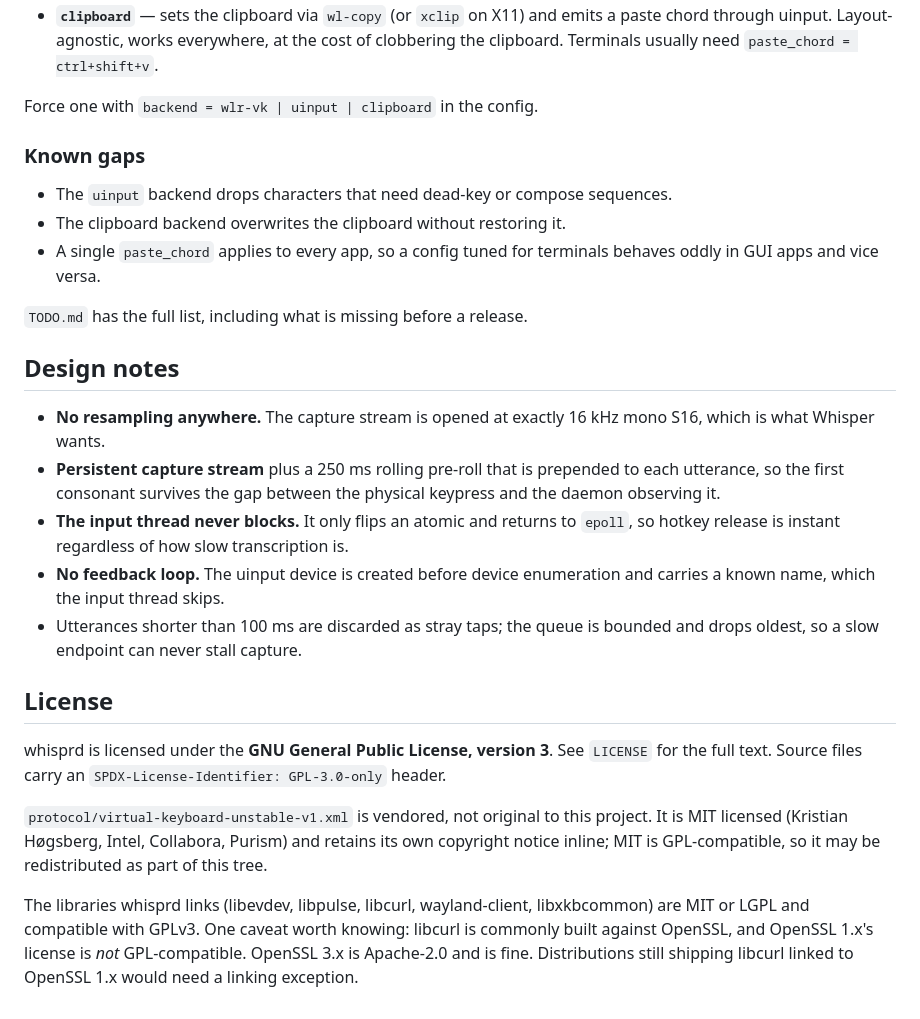
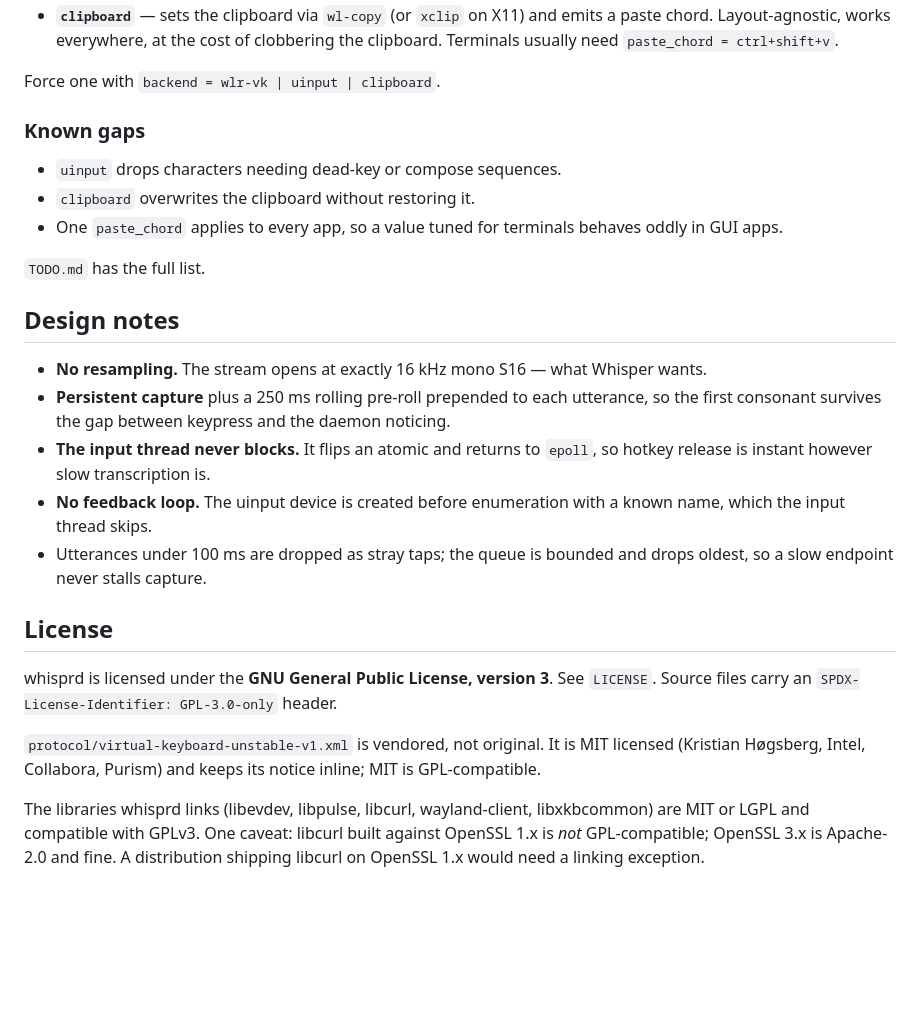
Before and after one commit to ajr-khll/linux-transcription, a Markdown page: README.md, the part around one of its changes. GitHub-like rendering; blank space fills up the shorter version.

```diff
--- a/README.md
+++ b/README.md
@@ -183,45 +178,40 @@ Auto-detection picks the first backend that works, preferring direct typing:
 - **`clipboard`** — sets the clipboard via `wl-copy` (or `xclip` on X11) and emits a
-  paste chord through uinput. Layout-agnostic, works everywhere, at the cost of
-  clobbering the clipboard. Terminals usually need `paste_chord = ctrl+shift+v`.
+  paste chord. Layout-agnostic, works everywhere, at the cost of clobbering the
+  clipboard. Terminals usually need `paste_chord = ctrl+shift+v`.
 
-Force one with `backend = wlr-vk | uinput | clipboard` in the config.
+Force one with `backend = wlr-vk | uinput | clipboard`.
 
 ### Known gaps
 
-- The `uinput` backend drops characters that need dead-key or compose sequences.
-- The clipboard backend overwrites the clipboard without restoring it.
-- A single `paste_chord` applies to every app, so a config tuned for terminals
-  behaves oddly in GUI apps and vice versa.
+- `uinput` drops characters needing dead-key or compose sequences.
+- `clipboard` overwrites the clipboard without restoring it.
+- One `paste_chord` applies to every app, so a value tuned for terminals behaves oddly
+  in GUI apps.
 
-`TODO.md` has the full list, including what is missing before a release.
+`TODO.md` has the full list.
 
 ## Design notes
 
-- **No resampling anywhere.** The capture stream is opened at exactly 16 kHz mono
-  S16, which is what Whisper wants.
-- **Persistent capture stream** plus a 250 ms rolling pre-roll that is prepended to
-  each utterance, so the first consonant survives the gap between the physical
-  keypress and the daemon observing it.
-- **The input thread never blocks.** It only flips an atomic and returns to `epoll`,
-  so hotkey release is instant regardless of how slow transcription is.
-- **No feedback loop.** The uinput device is created before device enumeration and
-  carries a known name, which the input thread skips.
-- Utterances shorter than 100 ms are discarded as stray taps; the queue is bounded
-  and drops oldest, so a slow endpoint can never stall capture.
+- **No resampling.** The stream opens at exactly 16 kHz mono S16 — what Whisper wants.
+- **Persistent capture** plus a 250 ms rolling pre-roll prepended to each utterance, so
+  the first consonant survives the gap between keypress and the daemon noticing.
+- **The input thread never blocks.** It flips an atomic and returns to `epoll`, so
+  hotkey release is instant however slow transcription is.
+- **No feedback loop.** The uinput device is created before enumeration with a known
+  name, which the input thread skips.
+- Utterances under 100 ms are dropped as stray taps; the queue is bounded and drops
+  oldest, so a slow endpoint never stalls capture.
 
 ## License
 
-whisprd is licensed under the **GNU General Public License, version 3**. See
-`LICENSE` for the full text. Source files carry an `SPDX-License-Identifier:
-GPL-3.0-only` header.
+whisprd is licensed under the **GNU General Public License, version 3**. See `LICENSE`.
+Source files carry an `SPDX-License-Identifier: GPL-3.0-only` header.
 
-`protocol/virtual-keyboard-unstable-v1.xml` is vendored, not original to this
-project. It is MIT licensed (Kristian Høgsberg, Intel, Collabora, Purism) and
-retains its own copyright notice inline; MIT is GPL-compatible, so it may be
-redistributed as part of this tree.
+`protocol/virtual-keyboard-unstable-v1.xml` is vendored, not original. It is MIT
+licensed (Kristian Høgsberg, Intel, Collabora, Purism) and keeps its notice inline; MIT
+is GPL-compatible.
 
-The libraries whisprd links (libevdev, libpulse, libcurl, wayland-client,
-libxkbcommon) are MIT or LGPL and compatible with GPLv3. One caveat worth
-knowing: libcurl is commonly built against OpenSSL, and OpenSSL 1.x's license is
-*not* GPL-compatible. OpenSSL 3.x is Apache-2.0 and is fine. Distributions still
-shipping libcurl linked to OpenSSL 1.x would need a linking exception.
+The libraries whisprd links (libevdev, libpulse, libcurl, wayland-client, libxkbcommon)
+are MIT or LGPL and compatible with GPLv3. One caveat: libcurl built against OpenSSL
+1.x is *not* GPL-compatible; OpenSSL 3.x is Apache-2.0 and fine. A distribution shipping
+libcurl on OpenSSL 1.x would need a linking exception.
```
Also changed, not shown: other parts of README.md (+69 -74 lines).
